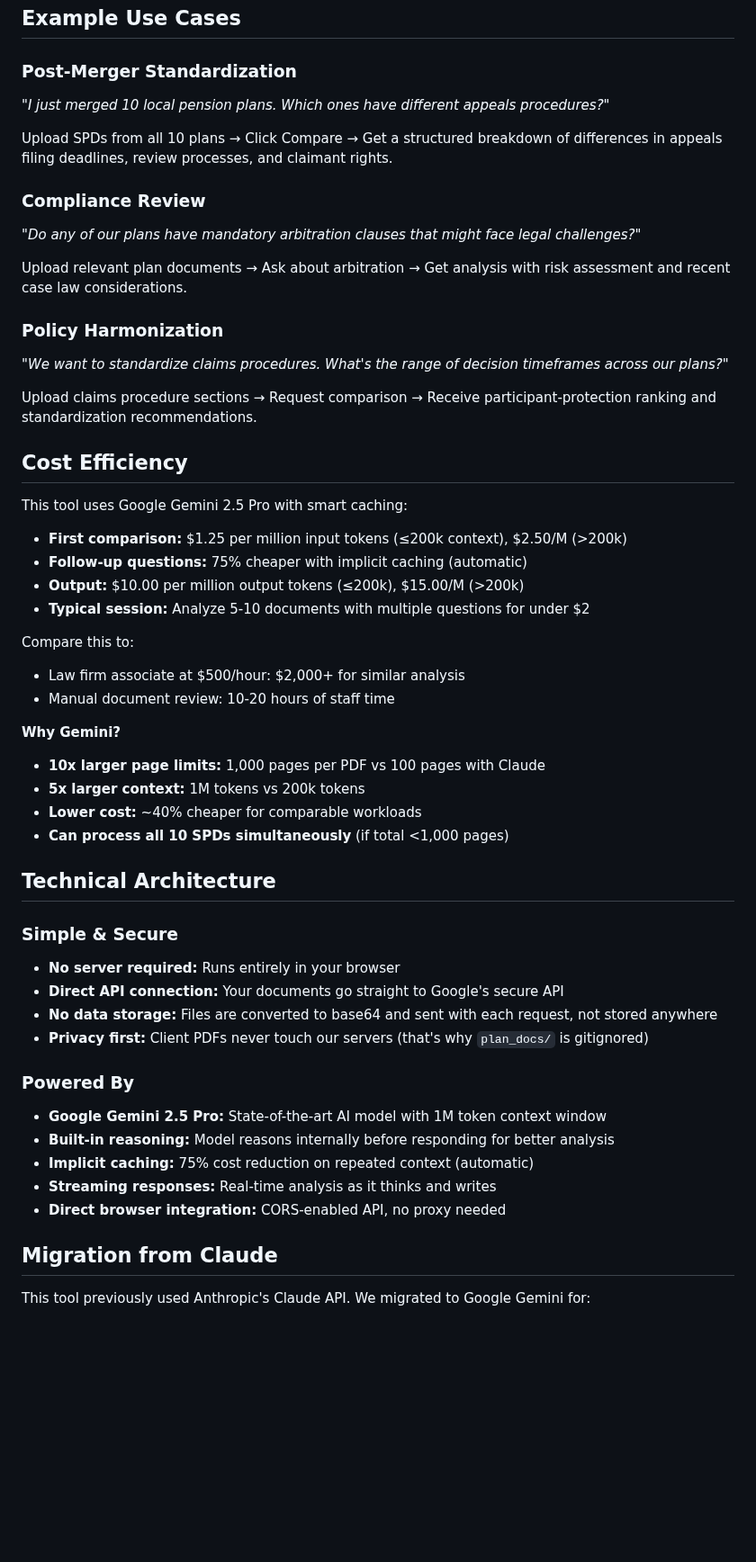
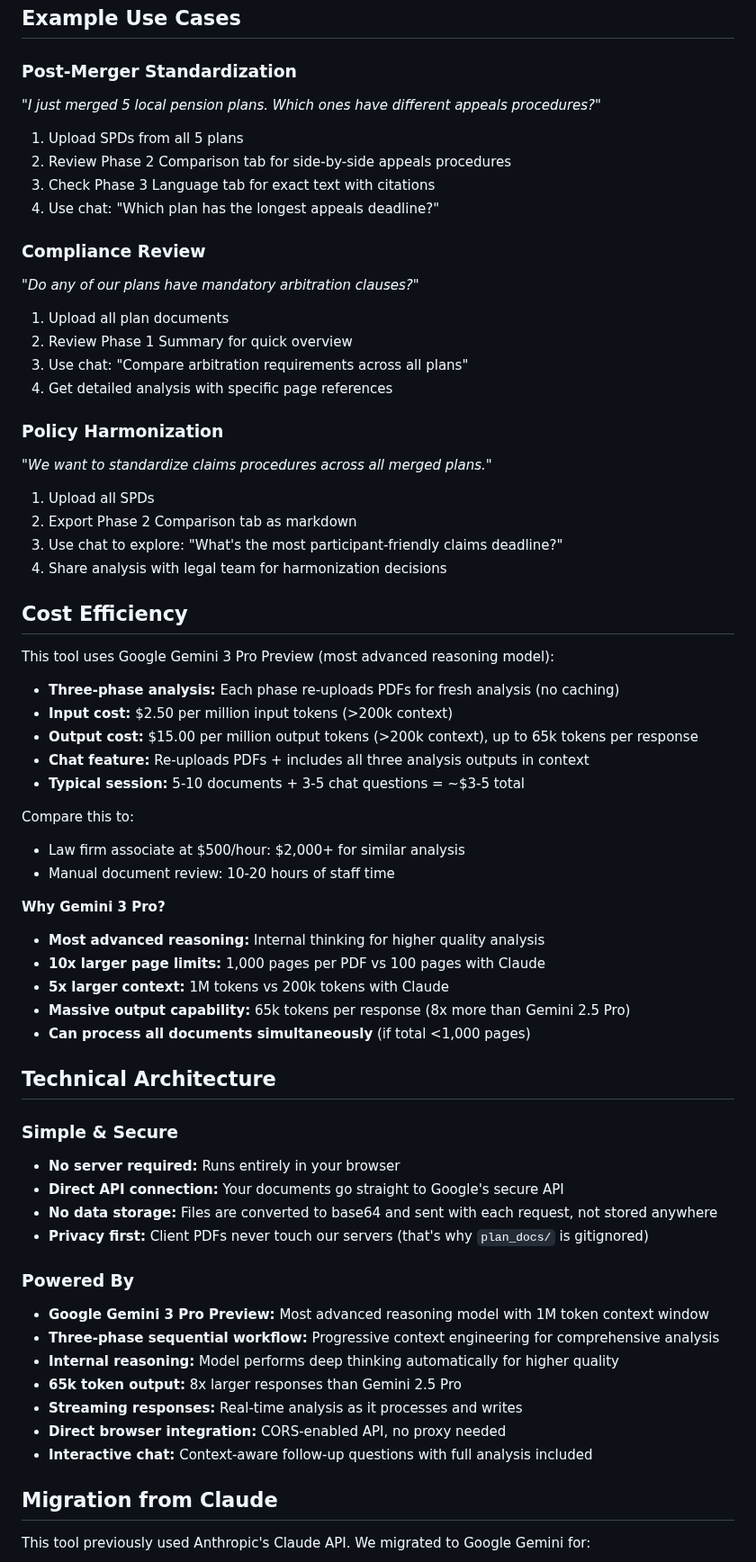
Before and after one commit to forayconsulting/spd_comparison, a Markdown page: README.md, the part around one of its changes. Shown at 90% size. Drawn GitHub-style; blank space fills up the shorter version.

```diff
--- a/README.md
+++ b/README.md
@@ -66,38 +79,49 @@ The expanded limits allow you to compare complete SPDs, not just excerpts.
 ## Example Use Cases
 
 ### Post-Merger Standardization
-*"I just merged 10 local pension plans. Which ones have different appeals procedures?"*
+*"I just merged 5 local pension plans. Which ones have different appeals procedures?"*
 
-Upload SPDs from all 10 plans → Click Compare → Get a structured breakdown of differences in appeals filing deadlines, review processes, and claimant rights.
+1. Upload SPDs from all 5 plans
+2. Review Phase 2 Comparison tab for side-by-side appeals procedures
+3. Check Phase 3 Language tab for exact text with citations
+4. Use chat: "Which plan has the longest appeals deadline?"
 
 ### Compliance Review
-*"Do any of our plans have mandatory arbitration clauses that might face legal challenges?"*
+*"Do any of our plans have mandatory arbitration clauses?"*
 
-Upload relevant plan documents → Ask about arbitration → Get analysis with risk assessment and recent case law considerations.
+1. Upload all plan documents
+2. Review Phase 1 Summary for quick overview
+3. Use chat: "Compare arbitration requirements across all plans"
+4. Get detailed analysis with specific page references
 
 ### Policy Harmonization
-*"We want to standardize claims procedures. What's the range of decision timeframes across our plans?"*
+*"We want to standardize claims procedures across all merged plans."*
 
-Upload claims procedure sections → Request comparison → Receive participant-protection ranking and standardization recommendations.
+1. Upload all SPDs
+2. Export Phase 2 Comparison tab as markdown
+3. Use chat to explore: "What's the most participant-friendly claims deadline?"
+4. Share analysis with legal team for harmonization decisions
 
 ## Cost Efficiency
 
-This tool uses Google Gemini 2.5 Pro with smart caching:
+This tool uses Google Gemini 3 Pro Preview (most advanced reasoning model):
 
-- **First comparison:** $1.25 per million input tokens (≤200k context), $2.50/M (>200k)
-- **Follow-up questions:** 75% cheaper with implicit caching (automatic)
-- **Output:** $10.00 per million output tokens (≤200k), $15.00/M (>200k)
-- **Typical session:** Analyze 5-10 documents with multiple questions for under $2
+- **Three-phase analysis:** Each phase re-uploads PDFs for fresh analysis (no caching)
+- **Input cost:** $2.50 per million input tokens (>200k context)
+- **Output cost:** $15.00 per million output tokens (>200k context), up to 65k tokens per response
+- **Chat feature:** Re-uploads PDFs + includes all three analysis outputs in context
+- **Typical session:** 5-10 documents + 3-5 chat questions = ~$3-5 total
 
 Compare this to:
 - Law firm associate at $500/hour: $2,000+ for similar analysis
 - Manual document review: 10-20 hours of staff time
 
-**Why Gemini?**
+**Why Gemini 3 Pro?**
+- **Most advanced reasoning:** Internal thinking for higher quality analysis
 - **10x larger page limits:** 1,000 pages per PDF vs 100 pages with Claude
-- **5x larger context:** 1M tokens vs 200k tokens
-- **Lower cost:** ~40% cheaper for comparable workloads
-- **Can process all 10 SPDs simultaneously** (if total <1,000 pages)
+- **5x larger context:** 1M tokens vs 200k tokens with Claude
+- **Massive output capability:** 65k tokens per response (8x more than Gemini 2.5 Pro)
+- **Can process all documents simultaneously** (if total <1,000 pages)
 
 ## Technical Architecture
 
@@ -108,11 +132,13 @@ Compare this to:
 - **Privacy first:** Client PDFs never touch our servers (that's why `plan_docs/` is gitignored)
 
 ### Powered By
-- **Google Gemini 2.5 Pro:** State-of-the-art AI model with 1M token context window
-- **Built-in reasoning:** Model reasons internally before responding for better analysis
-- **Implicit caching:** 75% cost reduction on repeated context (automatic)
-- **Streaming responses:** Real-time analysis as it thinks and writes
+- **Google Gemini 3 Pro Preview:** Most advanced reasoning model with 1M token context window
+- **Three-phase sequential workflow:** Progressive context engineering for comprehensive analysis
+- **Internal reasoning:** Model performs deep thinking automatically for higher quality
+- **65k token output:** 8x larger responses than Gemini 2.5 Pro
+- **Streaming responses:** Real-time analysis as it processes and writes
 - **Direct browser integration:** CORS-enabled API, no proxy needed
+- **Interactive chat:** Context-aware follow-up questions with full analysis included
 
 ## Migration from Claude
 
```
Also changed, not shown: other parts of README.md (+39 -26 lines).
